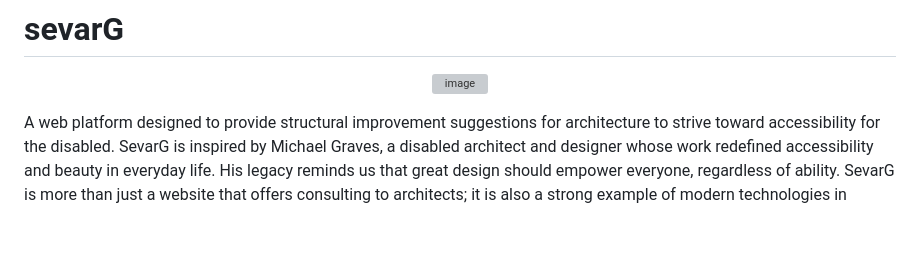
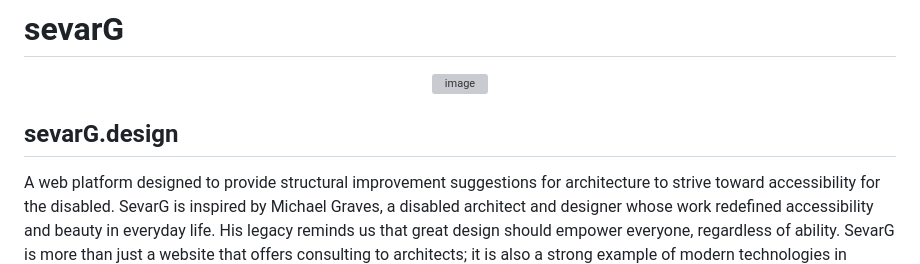
Before and after one commit to Osmanttne/sevarG, a Markdown page: README.md, the part around the change. Drawn GitHub-style; blank space fills up the shorter version; grey boxes are pictures that could not be loaded.

```diff
--- a/README.md
+++ b/README.md
@@ -2,6 +2,8 @@
 <p align="center">
   <img width="512" height="512" alt="image" src="https://github.com/user-attachments/assets/14711087-0828-47ee-8c1d-64817750c58a" />
 </p>
+
+## sevarG.design
 A web platform designed to provide structural improvement suggestions for architecture to strive toward accessibility for the disabled.
 SevarG is inspired by Michael Graves, a disabled architect and designer whose work redefined accessibility and beauty in everyday life. His legacy reminds us that great design should empower everyone, regardless of ability.
 SevarG is more than just a website that offers consulting to architects; it is also a strong example of modern technologies in community service and benefit. SevarG contains technologies such as AI Api integration and image processing models through Roboflow and Yolo.
```
